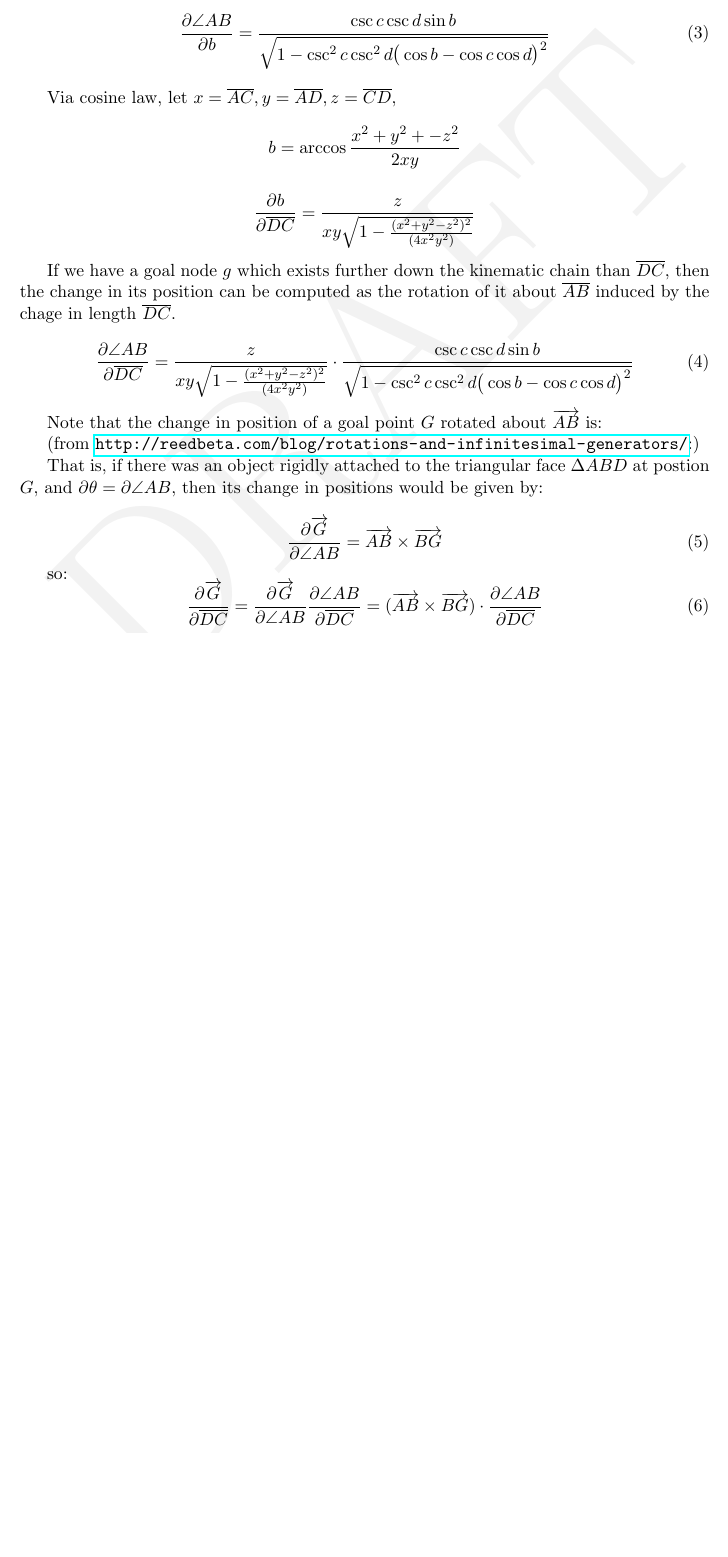
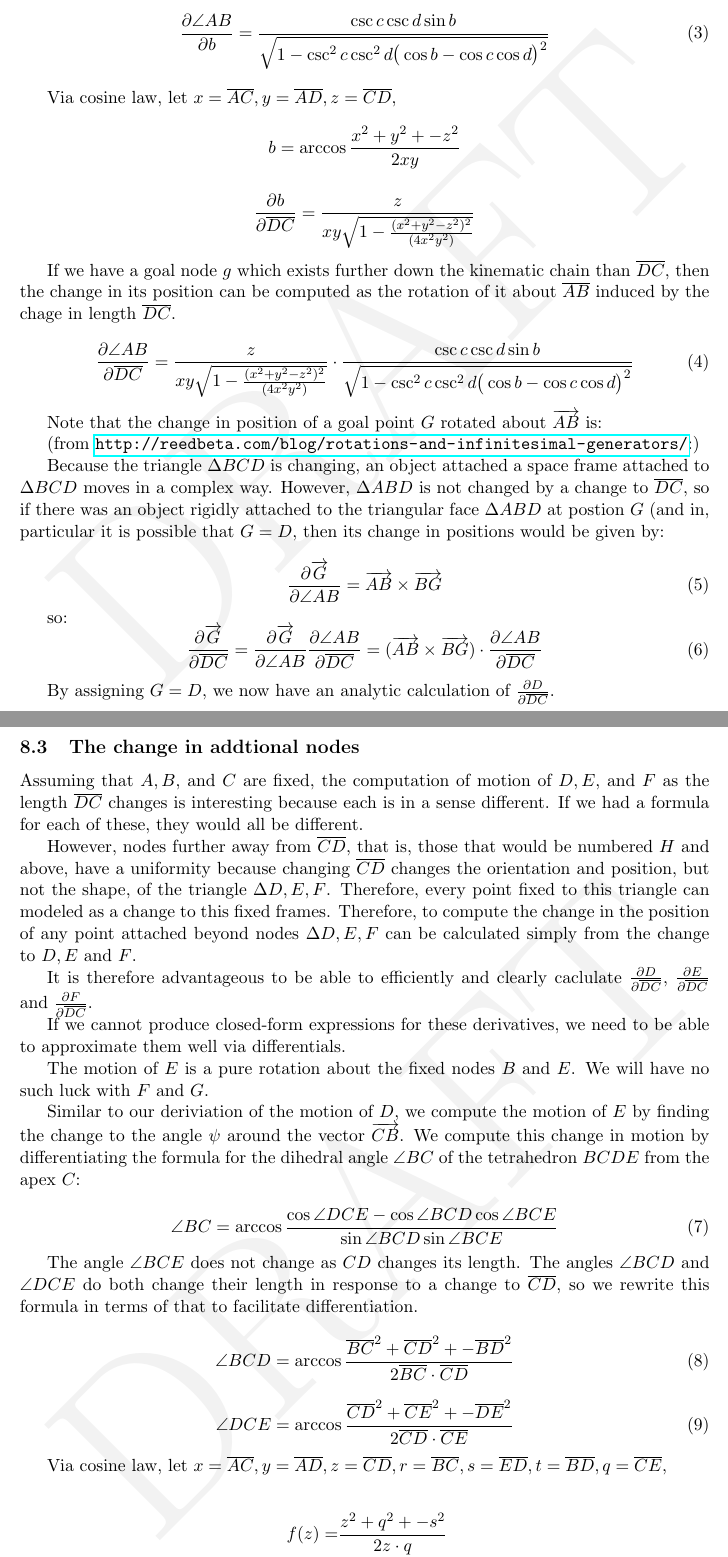
Before and after one commit to PubInv/actnetopt, a LaTeX document (doc/NumOptTetrobotsViaDerivs.tex): part of page 14 of 16 before the commit and two parts of pages 14 and 15 of 17 after it, the two joined at a grey line, cut so that both start at the same text, the shorter picture padded with empty space. The pictures show the PDF file doc/NumOptTetrobotsViaDerivs.pdf that the author committed with the source.

Commit message:
some pretty significant progress developing derivative of E

```diff
--- a/doc/NumOptTetrobotsViaDerivs.tex
+++ b/doc/NumOptTetrobotsViaDerivs.tex
@@ -683,4 +687,52 @@ so:
 \frac{\partial \overrightarrow{G}}{\partial \overline{DC}} =  \frac{\partial \overrightarrow{G}}{\partial \angle AB } \frac{\partial \angle AB }{\partial \overline{DC}} = (\overrightarrow{AB} \times \overrightarrow{BG}) \cdot \frac{\partial \angle AB }{\partial \overline{DC}}
 \end{equation}
 
-\subsection{Derivatives of objects attached to $\Delta BCD$}
+By assigning $G = D$, we now have an analytic calculation of $\frac{\partial D}{\partial \overline{DC}}$.
+
+\subsection{The change in addtional nodes}
+
+Assuming that $A, B$, and $C$ are fixed, the computation of motion of $D,E$, and $F$ as the length $ \overline{DC} $ changes is interesting
+because each is in a sense different. If we had a formula for each of these, they would all be different.
+
+However, nodes further away from $\overline{CD}$, that is, those that would be numbered $H$ and above, have a uniformity because changing
+$\overline{CD}$ changes the orientation and position, but not the shape, of the triangle $\Delta D, E, F$. Therefore, every point fixed
+to this triangle can modeled as a change to this fixed frames. Therefore, to compute the change in the position of any point attached beyond
+nodes $\Delta D, E, F$ can be calculated simply from the change to $D,E$ and $F$.
+
+It is therefore advantageous to be able to efficiently and clearly caclulate
+$\frac{\partial D}{\partial \overline{DC}}$,
+$\frac{\partial E}{\partial \overline{DC}}$ and
+$\frac{\partial F}{\partial \overline{DC}}$.
+
+If we cannot produce closed-form expressions for these derivatives, we need to be able to approximate them well via differentials.
+
+The motion of $E$ is a pure rotation about the fixed nodes $B$ and $E$. We will have no such luck with $F$ and $G$.
+
+Similar to our deriviation of the motion of $D$, we compute the motion of $E$ by finding the change to the angle $\psi$ around the
+vector $\overrightarrow{CB}$. We compute this change in motion by differentiating the formula for the dihedral angle $\angle BC$ of
+the tetrahedron $BCDE$ from the apex $C$:
+
+\begin{equation}
+ \angle BC  =\arccos{\frac{\cos{\angle DCE} - \cos{\angle BCD}\cos{\angle BCE}}{\sin{\angle BCD}\sin{\angle BCE}}}
+\end{equation}
+
+The angle $\angle BCE$ does not change as $CD$ changes its length. The angles $\angle BCD$ and $\angle DCE$ do both
+change their length in response to a change to $\overline{CD}$, so we rewrite this formula in terms of that to facilitate differentiation.
+
+\begin{equation}
+\angle BCD  = \arccos{\frac{\overline{BC}^2 + \overline{CD}^2 + -\overline{BD}^2}{2\overline{BC}\cdot\overline{CD}}}
+\end{equation}
+
+% arccos((r^2 + z^2 - t^2)/(2*r*z)
+
+\begin{equation}
+\angle DCE  = \arccos{\frac{\overline{CD}^2 + \overline{CE}^2 + -\overline{DE}^2}{2\overline{CD}\cdot \overline{CE}}}
+\end{equation}
+
+% arccos((z^2 + q^2 - t^2)/(2*q*z)
+
+Via cosine law, let $x = \overline{AC}, y = \overline{AD}, z = \overline{CD}, r = \overline{BC}, s = \overline{ED},
+t = \overline{BD}, q = \overline{CE},$
+
+\begin{align*}
+  f(z) =  & \frac{z^2 + q^2 + -s^2}{2z\cdot q} \\
@@ -687,3 +764,5 @@ so:
+  \frac{\partial \angle BC}{\partial \overline{CD}}
+  \end{equation}
 
 In order to discuss goal nodes greater than $D$ as $\overline{CD}$ changes, recall that $E$ is attached as tetrahedron $BCDE$ to nodes $B, C$ and $D$
 with joints allowing angular displacement.
```
Also changed, not shown: doc/NumOptTetrobotsViaDerivs.pdf, doc/NumOptTetrobotsViaDerivs.tex (41 more changed lines).
